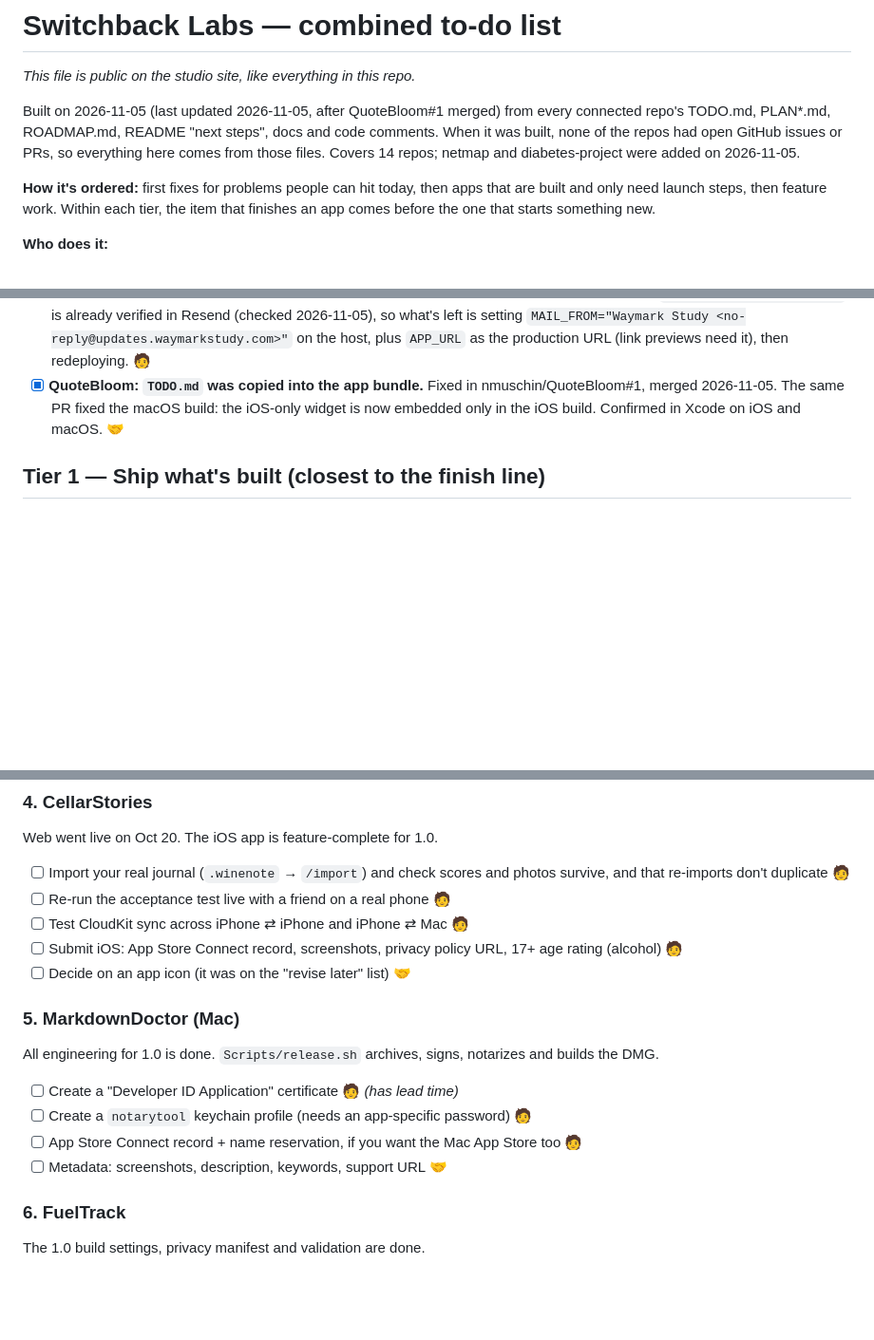
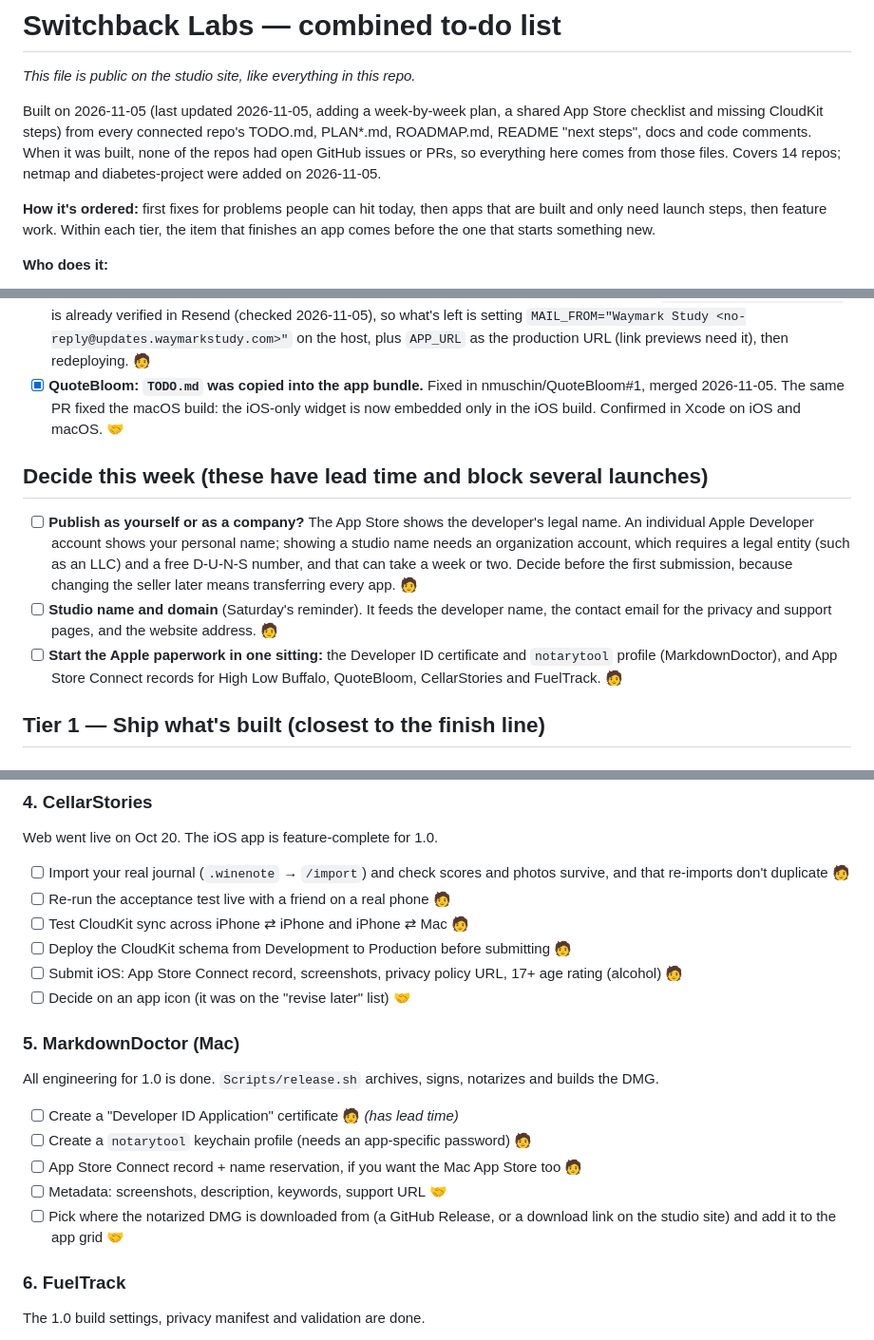
Before and after one commit to nmuschin/switchbacklabs, a Markdown page: TODO.md, 3 parts joined by grey strips. Shown at 95% size. Drawn GitHub-style; blank space fills up the shorter version.

```diff
--- a/TODO.md
+++ b/TODO.md
@@ -2,7 +2,7 @@
 
 *This file is public on the studio site, like everything in this repo.*
 
-Built on 2026-11-05 (last updated 2026-11-05, after QuoteBloom#1 merged) from every connected repo's TODO.md, PLAN*.md, ROADMAP.md, README "next steps", docs and code comments. When it was built, none of the repos had open GitHub issues or PRs, so everything here comes from those files. Covers 14 repos; netmap and diabetes-project were added on 2026-11-05.
+Built on 2026-11-05 (last updated 2026-11-05, adding a week-by-week plan, a shared App Store checklist and missing CloudKit steps) from every connected repo's TODO.md, PLAN*.md, ROADMAP.md, README "next steps", docs and code comments. When it was built, none of the repos had open GitHub issues or PRs, so everything here comes from those files. Covers 14 repos; netmap and diabetes-project were added on 2026-11-05.
 
 **How it's ordered:** first fixes for problems people can hit today, then apps that are built and only need launch steps, then feature work. Within each tier, the item that finishes an app comes before the one that starts something new.
 
@@ -19,6 +19,12 @@ Built on 2026-11-05 (last updated 2026-11-05, after QuoteBloom#1 merged) from ev
 - [ ] **Waymark Study: password-reset emails only reach your own address.** The sending domain `updates.waymarkstudy.com` is already verified in Resend (checked 2026-11-05), so what's left is setting `MAIL_FROM="Waymark Study <no-reply@updates.waymarkstudy.com>"` on the host, plus `APP_URL` as the production URL (link previews need it), then redeploying. 🧑
 - [x] **QuoteBloom: `TODO.md` was copied into the app bundle.** Fixed in nmuschin/QuoteBloom#1, merged 2026-11-05. The same PR fixed the macOS build: the iOS-only widget is now embedded only in the iOS build. Confirmed in Xcode on iOS and macOS. 🤝
 
+## Decide this week (these have lead time and block several launches)
+
+- [ ] **Publish as yourself or as a company?** The App Store shows the developer's legal name. An individual Apple Developer account shows your personal name; showing a studio name needs an organization account, which requires a legal entity (such as an LLC) and a free D-U-N-S number, and that can take a week or two. Decide before the first submission, because changing the seller later means transferring every app. 🧑
+- [ ] **Studio name and domain** (Saturday's reminder). It feeds the developer name, the contact email for the privacy and support pages, and the website address. 🧑
+- [ ] **Start the Apple paperwork in one sitting:** the Developer ID certificate and `notarytool` profile (MarkdownDoctor), and App Store Connect records for High Low Buffalo, QuoteBloom, CellarStories and FuelTrack. 🧑
+
 ## Tier 1 — Ship what's built (closest to the finish line)
 
 ### 1. High Low Buffalo for iPhone
@@ -48,6 +55,7 @@ Web went live on Oct 20. The iOS app is feature-complete for 1.0.
 - [ ] Import your real journal (`.winenote` → `/import`) and check scores and photos survive, and that re-imports don't duplicate 🧑
 - [ ] Re-run the acceptance test live with a friend on a real phone 🧑
 - [ ] Test CloudKit sync across iPhone ⇄ iPhone and iPhone ⇄ Mac 🧑
+- [ ] Deploy the CloudKit schema from Development to Production before submitting 🧑
 - [ ] Submit iOS: App Store Connect record, screenshots, privacy policy URL, 17+ age rating (alcohol) 🧑
 - [ ] Decide on an app icon (it was on the "revise later" list) 🤝
 
@@ -57,6 +65,7 @@ All engineering for 1.0 is done. `Scripts/release.sh` archives, signs, notarizes
 - [ ] Create a `notarytool` keychain profile (needs an app-specific password) 🧑
 - [ ] App Store Connect record + name reservation, if you want the Mac App Store too 🧑
 - [ ] Metadata: screenshots, description, keywords, support URL 🤝
+- [ ] Pick where the notarized DMG is downloaded from (a GitHub Release, or a download link on the studio site) and add it to the app grid 🤝
 
 ### 6. FuelTrack
 The 1.0 build settings, privacy manifest and validation are done.
```
Also changed, not shown: other parts of TODO.md (+60 -6 lines).
